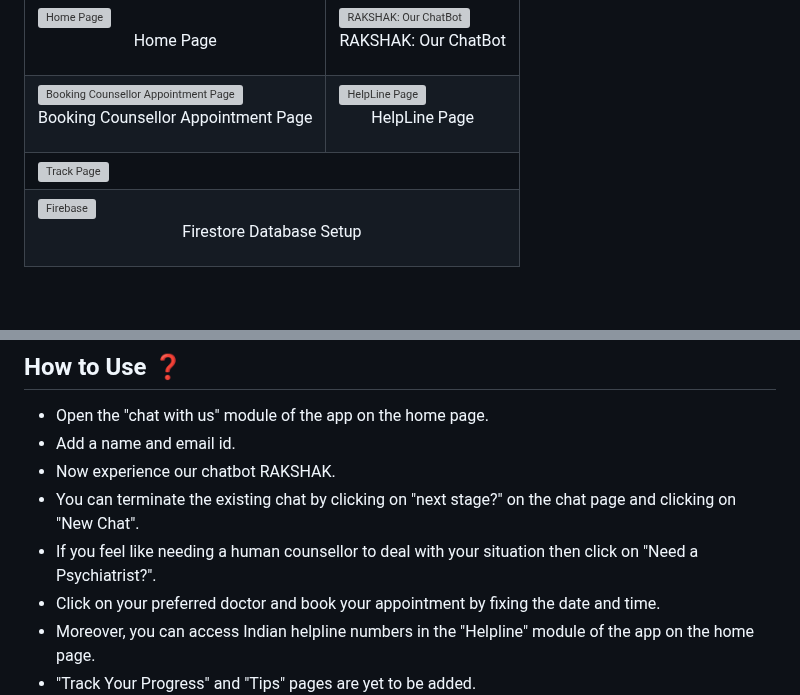
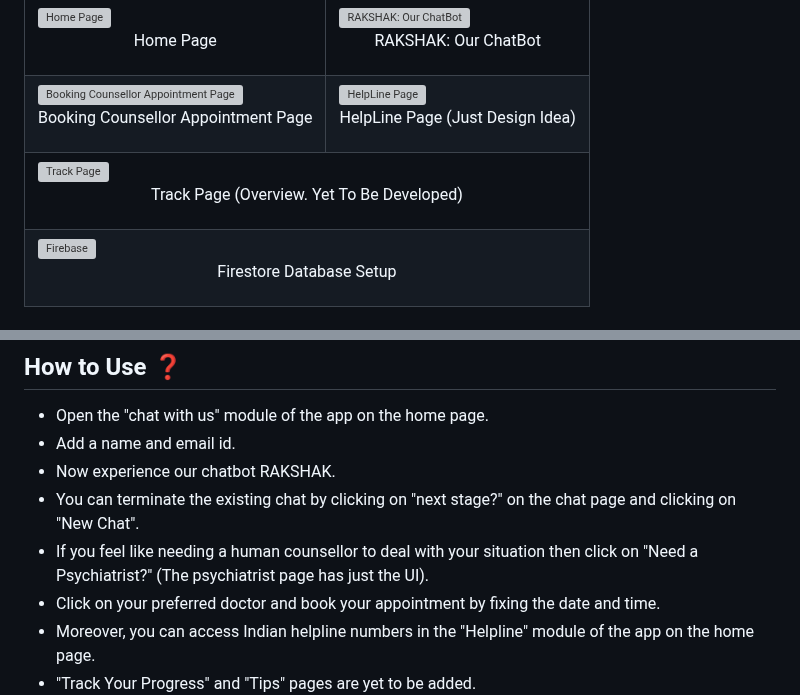
Before and after one commit to McFlurinivas/socieful, a Markdown page: README.md, 2 parts joined by grey strips. Drawn GitHub-style; blank space fills up the shorter version; grey boxes are pictures that could not be loaded.

```diff
--- a/README.md
+++ b/README.md
@@ -87,12 +87,13 @@ By choosing SOCIEFUL, you're not just using an app; you're joining a movement to
     </td>
     <td style="text-align: center;">
       <img src="https://i.postimg.cc/B8PfrTRw/helpline-page.gif" alt="HelpLine Page" width="200">
-      <p align="center">HelpLine Page</p>
+      <p align="center">HelpLine Page (Just Design Idea)</p>
     </td>
   </tr>
   <tr>
     <td colspan="2">
-      <img src="https://i.postimg.cc/QNBnyDVF/track-page.gif" alt="Track Page" width="200">
+      <img src="https://i.postimg.cc/QNBnyDVF/track-page.gif" alt="Track Page" width="200" align="center">
+      <p align="center">Track Page (Overview. Yet To Be Developed)</p>
     </td>
   </tr>
   <tr>
@@ -135,7 +136,7 @@ Before you start, make sure you have installed the following on your system:
 - Add a name and email id.
 - Now experience our chatbot RAKSHAK.
 - You can terminate the existing chat by clicking on "next stage?" on the chat page and clicking on "New Chat".
-- If you feel like needing a human counsellor to deal with your situation then click on "Need a Psychiatrist?".
+- If you feel like needing a human counsellor to deal with your situation then click on "Need a Psychiatrist?" (The psychiatrist page has just the UI).
 - Click on your preferred doctor and book your appointment by fixing the date and time.
 - Moreover, you can access Indian helpline numbers in the "Helpline" module of the app on the home page.
 - "Track Your Progress" and "Tips" pages are yet to be added.
```
